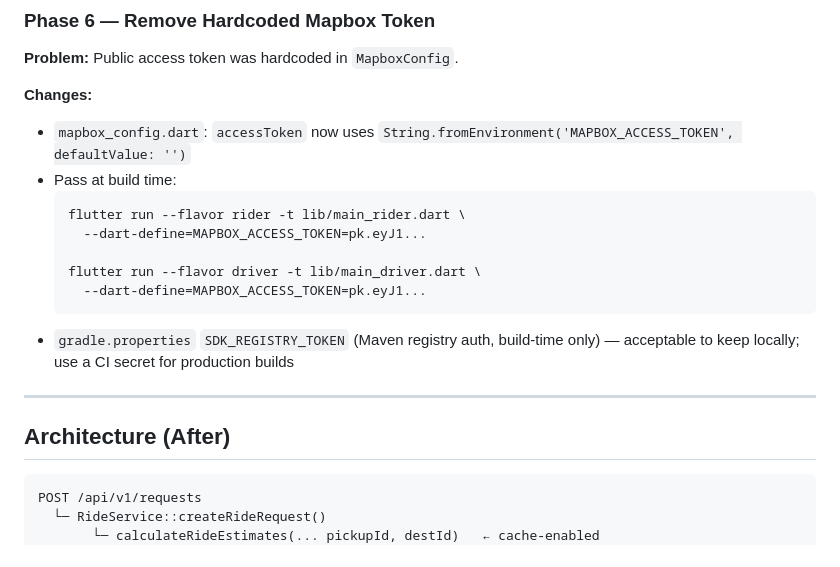
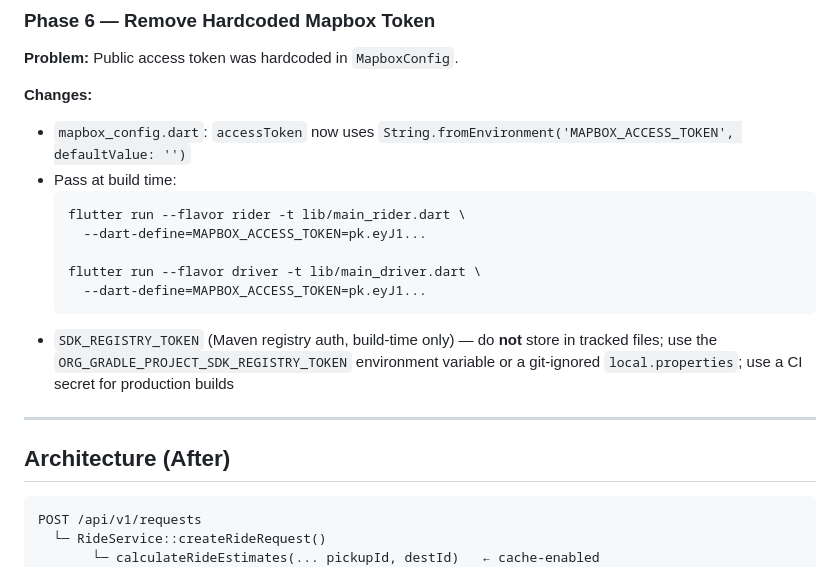
Before and after one commit to joe-alan/anjem, a Markdown page: docs/optimization/ROUTE_API_CACHING_PLAN.md, the part around the change. GitHub-like rendering.

Commit message:
docs(mapbox): fix CodeRabbit findings in ROUTE_API_CACHING_PLAN
- Add 'shell' language tag to flutter run code block (MD040)
- Add 'text' language tag to architecture diagram code block (MD040)
- Update SDK_REGISTRY_TOKEN guidance: recommend ORG_GRADLE_PROJECT_
  SDK_REGISTRY_TOKEN env var or git-ignored local.properties instead
  of keeping the secret in tracked gradle.properties

Co-Authored-By: Claude Sonnet 4.6 <noreply@anthropic.com>

````diff
--- a/docs/optimization/ROUTE_API_CACHING_PLAN.md
+++ b/docs/optimization/ROUTE_API_CACHING_PLAN.md
@@ -91,20 +91,20 @@ All 6 phases landed in branch `feat/mapbox-optimisation`. Summary below.
 **Changes:**
 - `mapbox_config.dart`: `accessToken` now uses `String.fromEnvironment('MAPBOX_ACCESS_TOKEN', defaultValue: '')`
 - Pass at build time:
-  ```
+  ```shell
   flutter run --flavor rider -t lib/main_rider.dart \
     --dart-define=MAPBOX_ACCESS_TOKEN=pk.eyJ1...
 
   flutter run --flavor driver -t lib/main_driver.dart \
     --dart-define=MAPBOX_ACCESS_TOKEN=pk.eyJ1...
   ```
-- `gradle.properties` `SDK_REGISTRY_TOKEN` (Maven registry auth, build-time only) — acceptable to keep locally; use a CI secret for production builds
+- `SDK_REGISTRY_TOKEN` (Maven registry auth, build-time only) — do **not** store in tracked files; use the `ORG_GRADLE_PROJECT_SDK_REGISTRY_TOKEN` environment variable or a git-ignored `local.properties`; use a CI secret for production builds
 
 ---
 
 ## Architecture (After)
 
-```
+```text
 POST /api/v1/requests
   └─ RideService::createRideRequest()
        └─ calculateRideEstimates(... pickupId, destId)   ← cache-enabled
````
